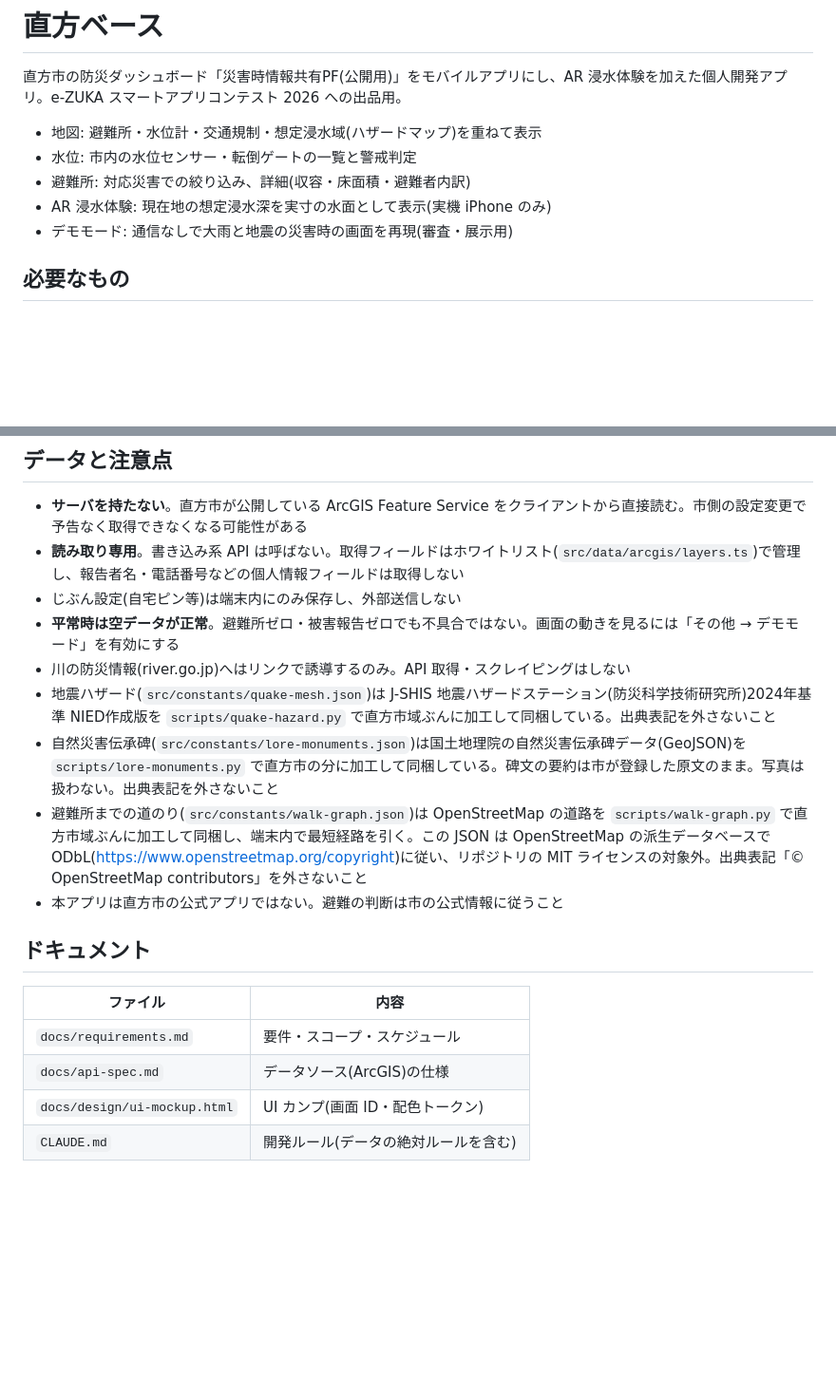
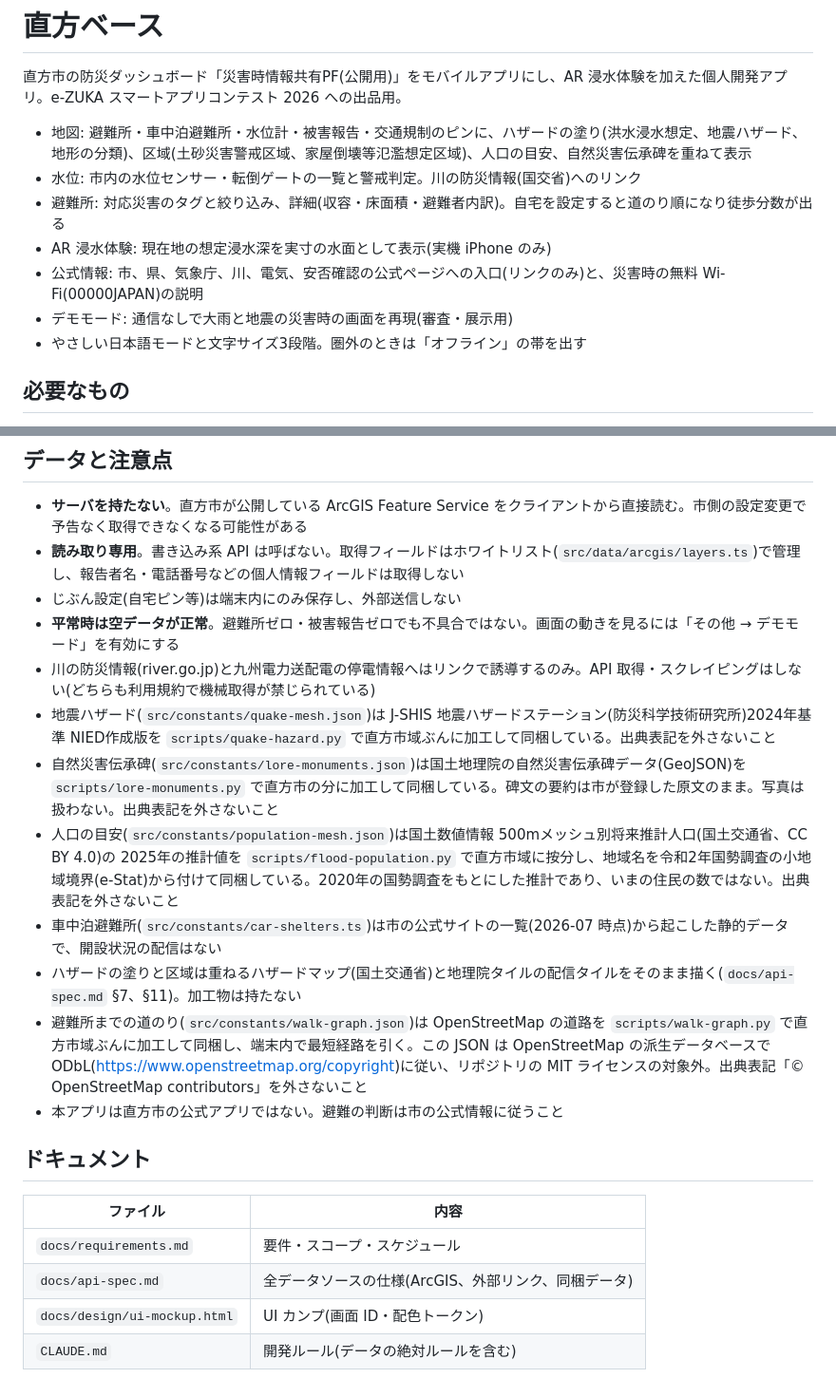
Before and after one commit to Shodai-Takehara/nogata-base, a Markdown page: README.md, 2 parts joined by grey strips. Shown at 95% size. GitHub-like rendering; blank space fills up the shorter version.

Commit message:
docs: README と CLAUDE.md を v1.7 の機能と運用ルールに合わせる
README の機能一覧が v1.5 のままで、塗り3種、区域、人口の目安、伝承碑、道のり、公式情報、オフラインの帯が無かった。
CLAUDE.md はコンテストの締切が応募前の日付のままで、停電情報のリンク限定とカンプの画面 ID の範囲も古かった。

Co-Authored-By: Claude Opus 5 (1M context) <noreply@anthropic.com>

```diff
--- a/README.md
+++ b/README.md
@@ -2,11 +2,13 @@
 
 直方市の防災ダッシュボード「災害時情報共有PF(公開用)」をモバイルアプリにし、AR 浸水体験を加えた個人開発アプリ。e-ZUKA スマートアプリコンテスト 2026 への出品用。
 
-- 地図: 避難所・水位計・交通規制・想定浸水域(ハザードマップ)を重ねて表示
-- 水位: 市内の水位センサー・転倒ゲートの一覧と警戒判定
-- 避難所: 対応災害での絞り込み、詳細(収容・床面積・避難者内訳)
+- 地図: 避難所・車中泊避難所・水位計・被害報告・交通規制のピンに、ハザードの塗り(洪水浸水想定、地震ハザード、地形の分類)、区域(土砂災害警戒区域、家屋倒壊等氾濫想定区域)、人口の目安、自然災害伝承碑を重ねて表示
+- 水位: 市内の水位センサー・転倒ゲートの一覧と警戒判定。川の防災情報(国交省)へのリンク
+- 避難所: 対応災害のタグと絞り込み、詳細(収容・床面積・避難者内訳)。自宅を設定すると道のり順になり徒歩分数が出る
 - AR 浸水体験: 現在地の想定浸水深を実寸の水面として表示(実機 iPhone のみ)
+- 公式情報: 市、県、気象庁、川、電気、安否確認の公式ページへの入口(リンクのみ)と、災害時の無料 Wi-Fi(00000JAPAN)の説明
 - デモモード: 通信なしで大雨と地震の災害時の画面を再現(審査・展示用)
+- やさしい日本語モードと文字サイズ3段階。圏外のときは「オフライン」の帯を出す
 
 ## 必要なもの
 
@@ -95,17 +97,20 @@ AR 非対応の環境では、AR 画面は案内表示にフォールバック
 - **読み取り専用**。書き込み系 API は呼ばない。取得フィールドはホワイトリスト(`src/data/arcgis/layers.ts`)で管理し、報告者名・電話番号などの個人情報フィールドは取得しない
 - じぶん設定(自宅ピン等)は端末内にのみ保存し、外部送信しない
 - **平常時は空データが正常**。避難所ゼロ・被害報告ゼロでも不具合ではない。画面の動きを見るには「その他 → デモモード」を有効にする
-- 川の防災情報(river.go.jp)へはリンクで誘導するのみ。API 取得・スクレイピングはしない
+- 川の防災情報(river.go.jp)と九州電力送配電の停電情報へはリンクで誘導するのみ。API 取得・スクレイピングはしない(どちらも利用規約で機械取得が禁じられている)
 - 地震ハザード(`src/constants/quake-mesh.json`)は J-SHIS 地震ハザードステーション(防災科学技術研究所)2024年基準 NIED作成版を `scripts/quake-hazard.py` で直方市域ぶんに加工して同梱している。出典表記を外さないこと
 - 自然災害伝承碑(`src/constants/lore-monuments.json`)は国土地理院の自然災害伝承碑データ(GeoJSON)を `scripts/lore-monuments.py` で直方市の分に加工して同梱している。碑文の要約は市が登録した原文のまま。写真は扱わない。出典表記を外さないこと
+- 人口の目安(`src/constants/population-mesh.json`)は国土数値情報 500mメッシュ別将来推計人口(国土交通省、CC BY 4.0)の 2025年の推計値を `scripts/flood-population.py` で直方市域に按分し、地域名を令和2年国勢調査の小地域境界(e-Stat)から付けて同梱している。2020年の国勢調査をもとにした推計であり、いまの住民の数ではない。出典表記を外さないこと
+- 車中泊避難所(`src/constants/car-shelters.ts`)は市の公式サイトの一覧(2026-07 時点)から起こした静的データで、開設状況の配信はない
+- ハザードの塗りと区域は重ねるハザードマップ(国土交通省)と地理院タイルの配信タイルをそのまま描く(`docs/api-spec.md` §7、§11)。加工物は持たない
 - 避難所までの道のり(`src/constants/walk-graph.json`)は OpenStreetMap の道路を `scripts/walk-graph.py` で直方市域ぶんに加工して同梱し、端末内で最短経路を引く。この JSON は OpenStreetMap の派生データベースで ODbL(<https://www.openstreetmap.org/copyright>)に従い、リポジトリの MIT ライセンスの対象外。出典表記「© OpenStreetMap contributors」を外さないこと
 - 本アプリは直方市の公式アプリではない。避難の判断は市の公式情報に従うこと
 
 ## ドキュメント
 
-| ファイル                     | 内容                                 |
-| ---------------------------- | ------------------------------------ |
-| `docs/requirements.md`       | 要件・スコープ・スケジュール         |
-| `docs/api-spec.md`           | データソース(ArcGIS)の仕様           |
-| `docs/design/ui-mockup.html` | UI カンプ(画面 ID・配色トークン)     |
-| `CLAUDE.md`                  | 開発ルール(データの絶対ルールを含む) |
+| ファイル                     | 内容                                                 |
+| ---------------------------- | ---------------------------------------------------- |
+| `docs/requirements.md`       | 要件・スコープ・スケジュール                         |
+| `docs/api-spec.md`           | 全データソースの仕様(ArcGIS、外部リンク、同梱データ) |
+| `docs/design/ui-mockup.html` | UI カンプ(画面 ID・配色トークン)                     |
+| `CLAUDE.md`                  | 開発ルール(データの絶対ルールを含む)                 |
```
Also changed, not shown: CLAUDE.md (+3 -3 lines).
